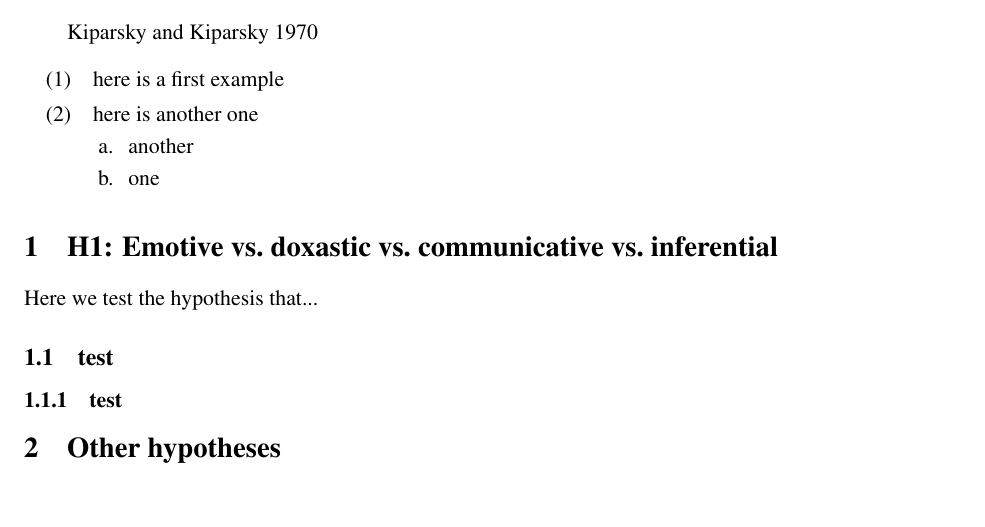
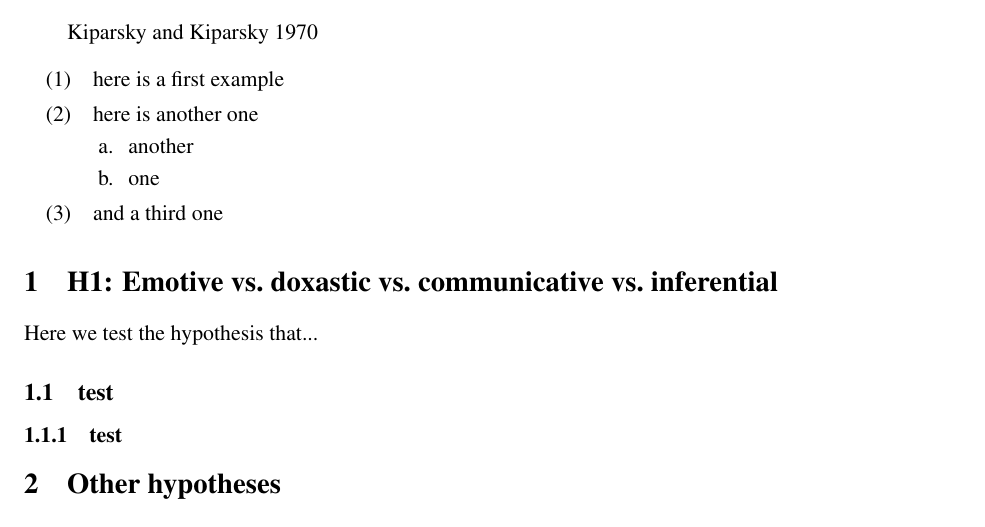
Before and after one commit to judith-tonhauser/lexical-semantics, a LaTeX document (writing/hypotheses/hypotheses.tex): part of the page, cut so that both start at the same text, the shorter picture padded with empty space. Compiled offline with pdfLaTeX.

Commit message:
practice
learning to work with TeXstudio and GitHub Desktop

```diff
--- a/writing/hypotheses/hypotheses.tex
+++ b/writing/hypotheses/hypotheses.tex
@@ -122,6 +122,7 @@
 \ex another
 \ex one
 \end{xlist}
+\ex and a third one
 \end{exe}
 
 \section{H1: Emotive vs.\ doxastic vs.\ communicative vs.\ inferential}
```
Also changed, not shown: writing/hypotheses/hypotheses.pdf, 4 other files.
